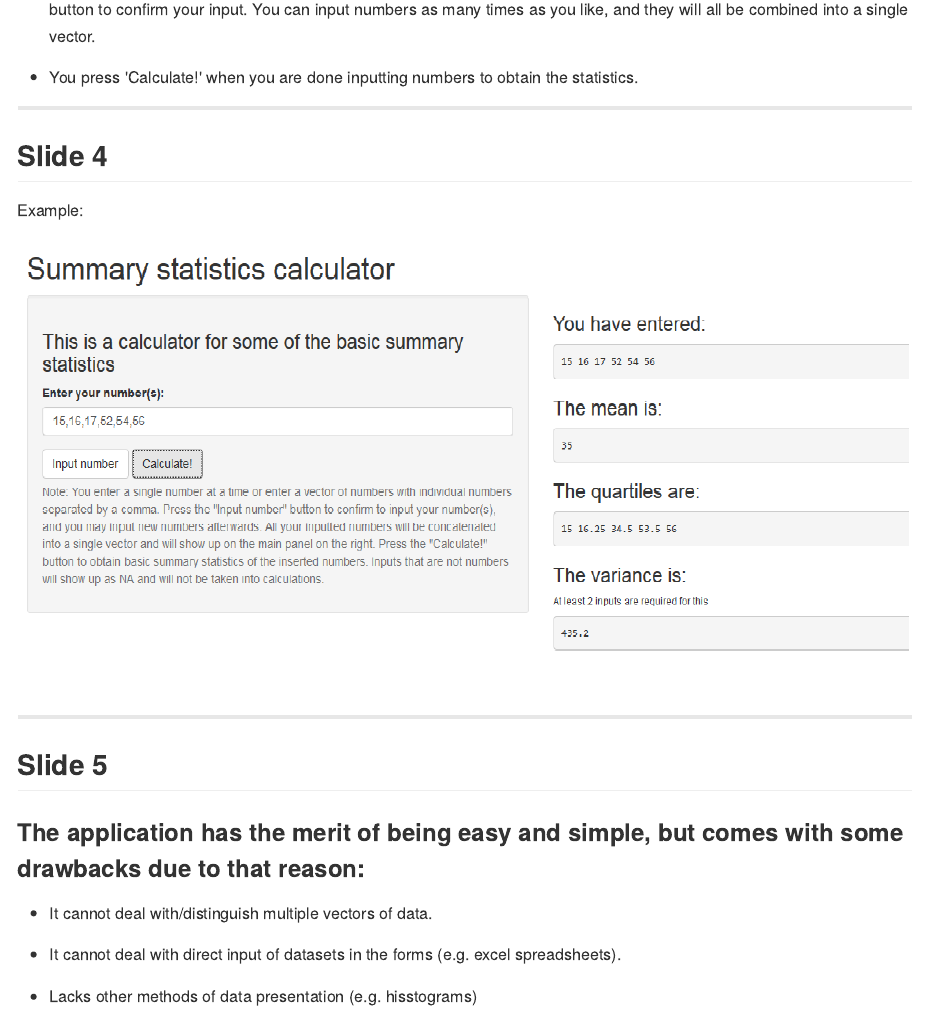
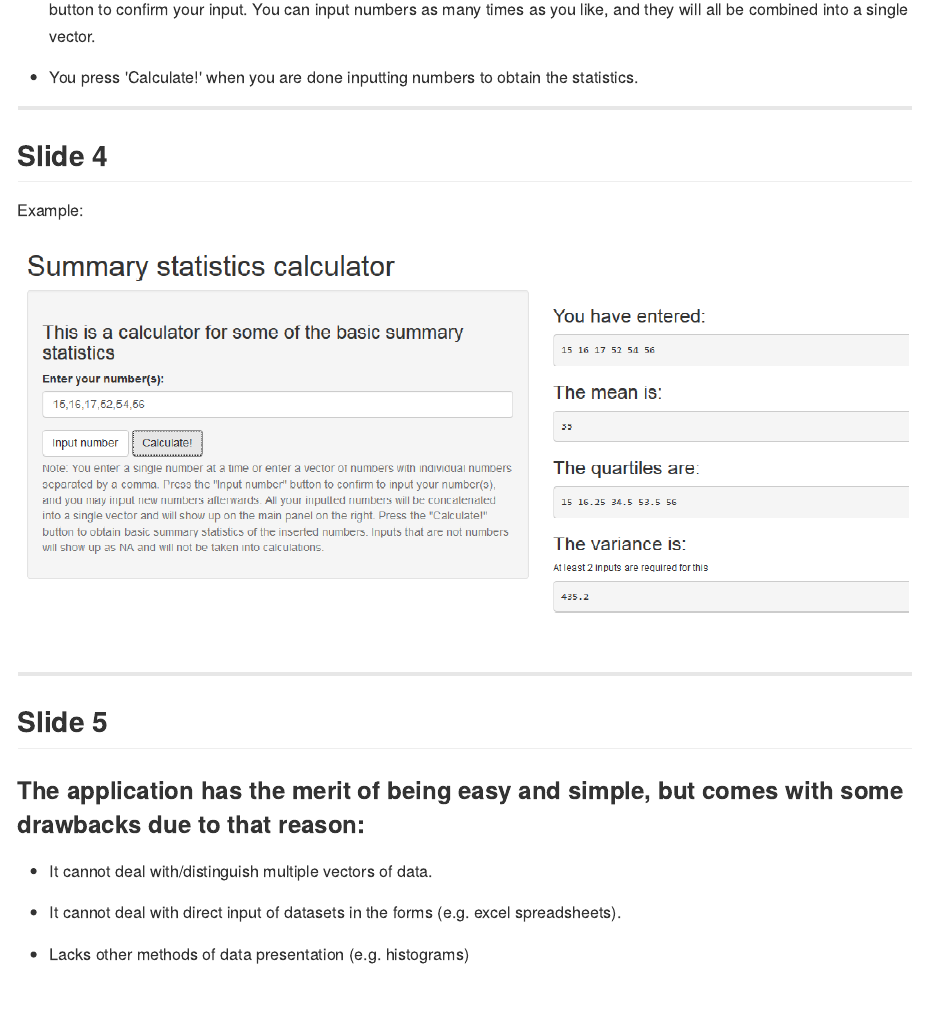
Before and after one commit to lv100magikarp/Statcalc, an R Markdown document (statcalc/index.Rmd): the page in a window 1100 px wide, from 360 px down. The pictures show the output file statcalc/index.md that the author committed with the source, drawn offline in the style of GitHub.

Commit message:
fixed code error

```diff
--- a/statcalc/index.Rmd
+++ b/statcalc/index.Rmd
@@ -33,9 +33,7 @@ knit        : slidify::knit2slides
 
 Example:
 
-<div style='text-align: center;'>
-    <img height='450' width='900' src='assets/img/1.png' />
-</div>
+![Example](assets/img/1.png)
 
 ---
 
@@ -47,4 +45,4 @@ Example:
 
 * It cannot deal with direct input of datasets in the forms (e.g. excel spreadsheets).
 
-* Lacks other methods of data presentation (e.g. hisstograms)
+* Lacks other methods of data presentation (e.g. histograms)
```
Also changed, not shown: statcalc/index.html, statcalc/index.md, 1 other file.
